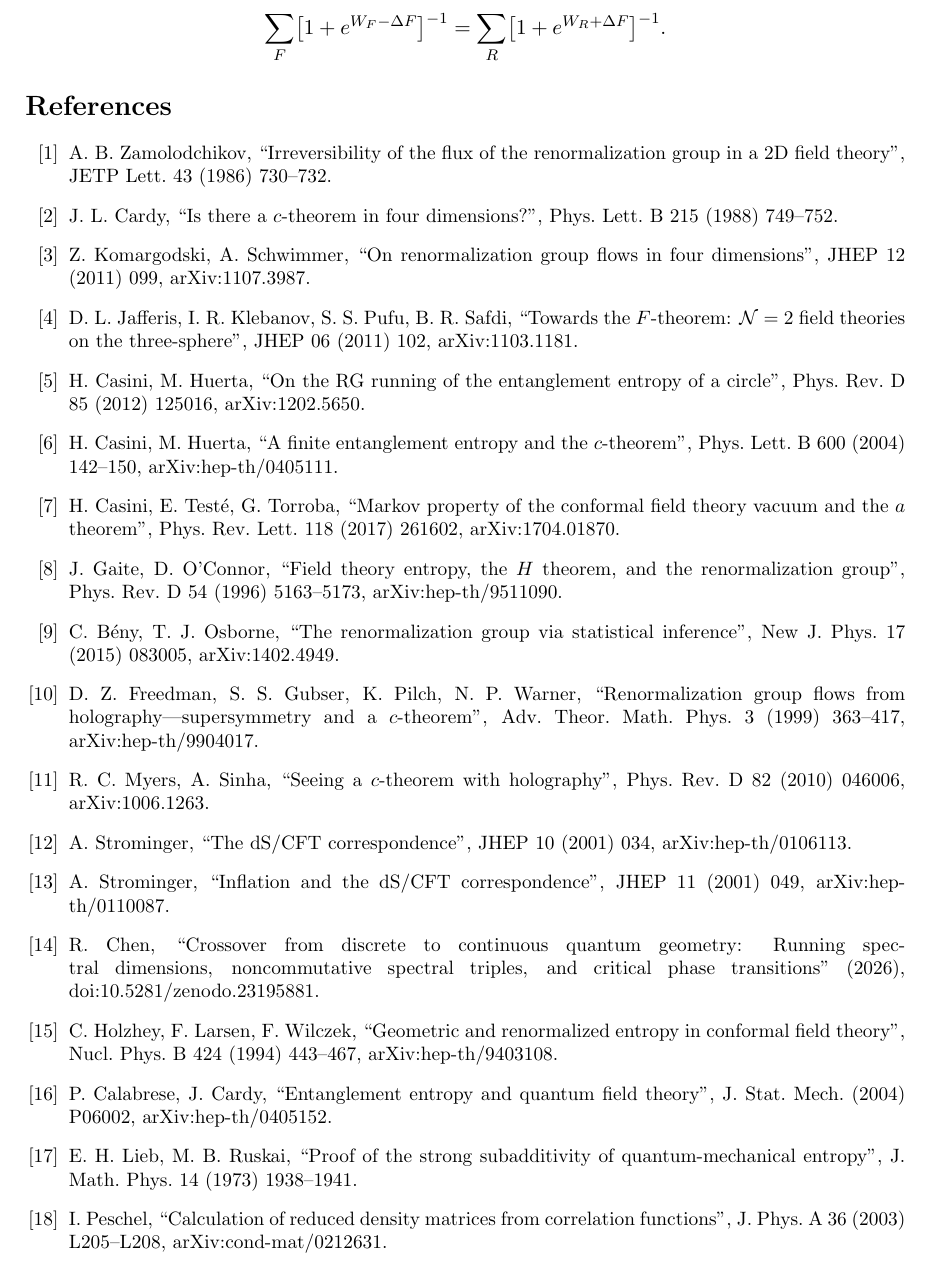
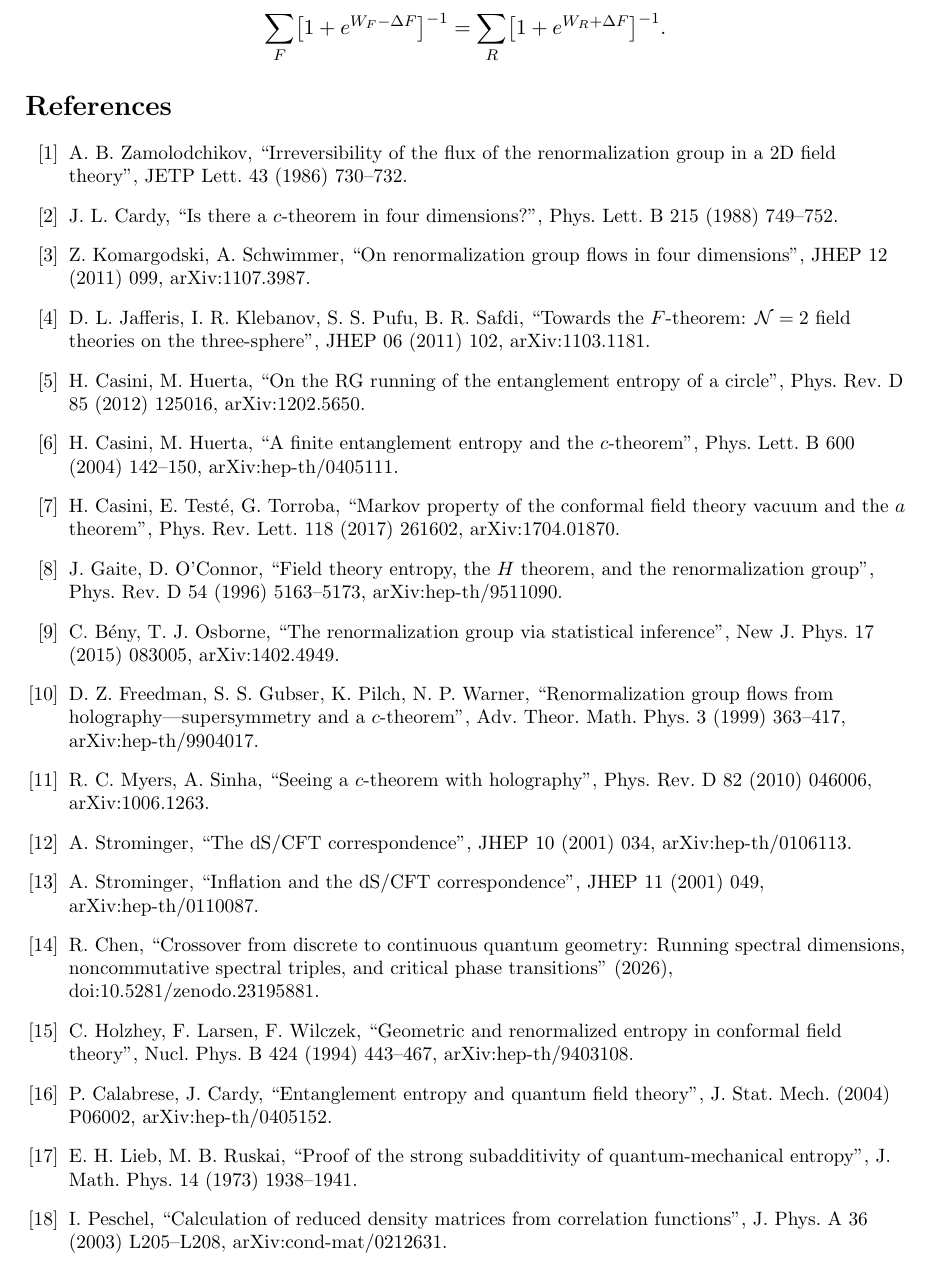
Before and after one commit to Ruqing1963/scale-thermodynamics, a LaTeX paper (paper/Chen_2026_Scale_Thermodynamics.tex): part of page 10 of 11, cut so that both start at the same text. Compiled offline with pdfLaTeX.

Commit message:
Typesetting: remove all LaTeX warnings (ragged-right bibliography, float placement, line breaks); no change of content

```diff
--- a/paper/Chen_2026_Scale_Thermodynamics.tex
+++ b/paper/Chen_2026_Scale_Thermodynamics.tex
@@ -526,6 +526,7 @@ estimate solves
 \end{equation*}
 
 %=====================================================================
+\begingroup\raggedright
 \begin{thebibliography}{99}\small
 \bibitem{Zamolodchikov} A.~B.~Zamolodchikov, ``Irreversibility of the flux of the renormalization group in a 2D field theory'', JETP Lett.\ 43 (1986) 730--732.
 \bibitem{Cardy} J.~L.~Cardy, ``Is there a $c$-theorem in four dimensions?'', Phys.\ Lett.\ B 215 (1988) 749--752.
```
Also changed, not shown: paper/Chen_2026_Scale_Thermodynamics.pdf, paper/Chen_2026_Scale_Thermodynamics.tex (1 more changed lines).
